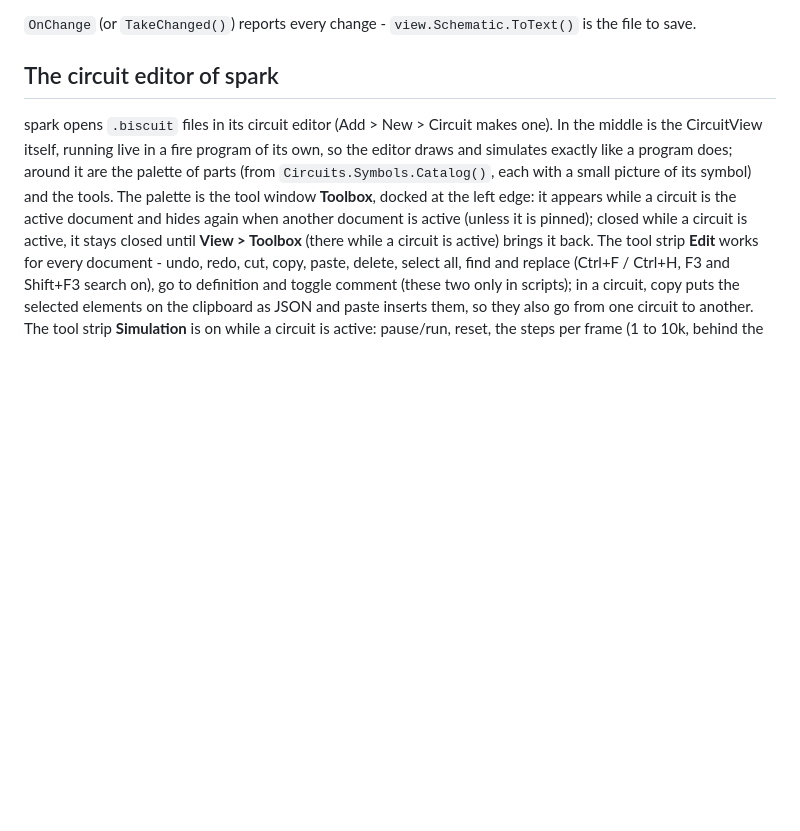
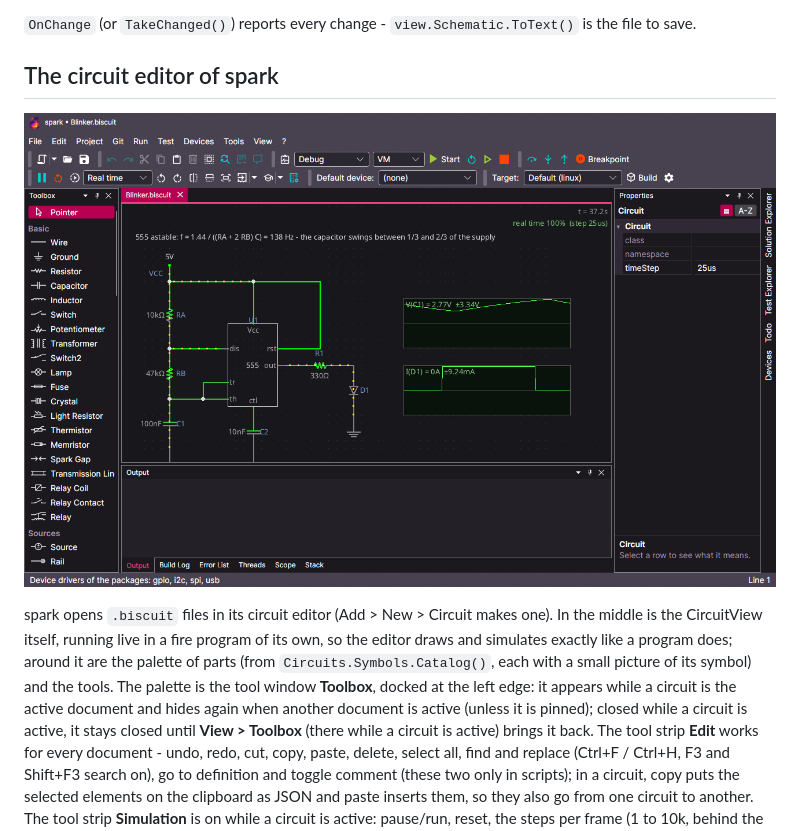
Before and after one commit to what3var/fire, a Markdown page: docs/circuits/README.md, the part around the change. GitHub-like rendering; pictures changed too: docs/images/spark-circuit.png (added); blank space fills up the shorter version.

```diff
--- a/docs/circuits/README.md
+++ b/docs/circuits/README.md
@@ -832,6 +832,8 @@ spectrum the strongest line and the width of a bin. `InfoLines(element)` gives t
 
 ## The circuit editor of spark
 
+![The circuit editor of spark](../images/spark-circuit.png)
+
 spark opens `.biscuit` files in its circuit editor (Add > New > Circuit makes one). In the middle is the CircuitView itself, running live in a fire program of its own,
 so the editor draws and simulates exactly like a program does; around it are the palette of parts (from `Circuits.Symbols.Catalog()`, each with a small picture of its
 symbol) and the tools. The palette is the tool window **Toolbox**, docked at the left edge: it appears while a circuit is the active document and hides
```
Also changed, not shown: docs/README.md (+1 -0 lines), docs/images/README.md (added, +15 -0 lines), docs/tools/spark.md (added, +34 -0 lines), docs/ui/markup.md (+2 -0 lines), docs/images/spark-code.png (added), docs/images/spark-designer.png (added).
